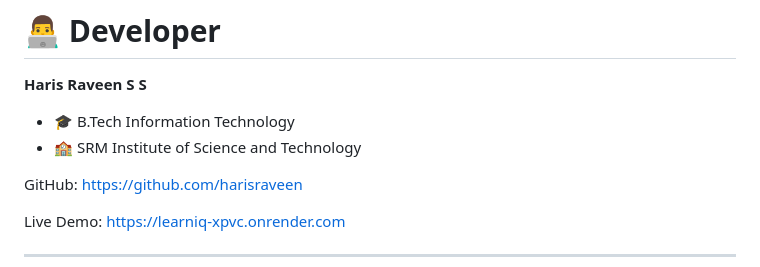
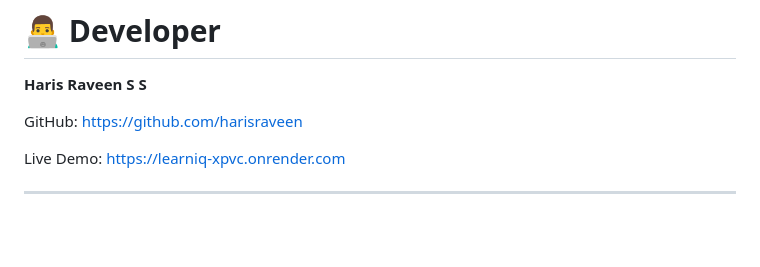
Before and after one commit to harisraveen/LearnIQ, a Markdown page: README.md, the part around the change. Rendered like a GitHub page; blank space fills up the shorter version.

```diff
--- a/README.md
+++ b/README.md
@@ -360,9 +360,6 @@ Dashboard
 
 **Haris Raveen S S**
 
-- 🎓 B.Tech Information Technology
-- 🏫 SRM Institute of Science and Technology
-
 GitHub:
 https://github.com/harisraveen
 
```
